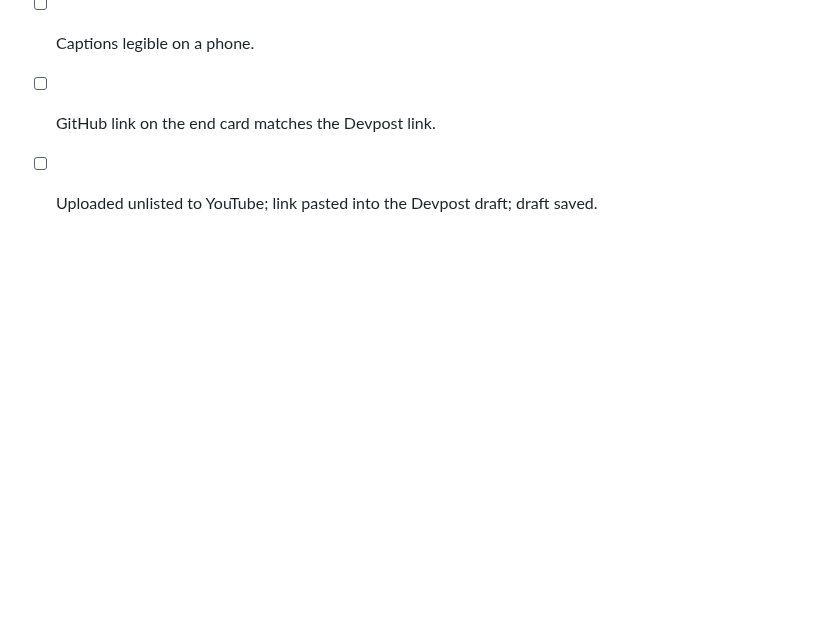
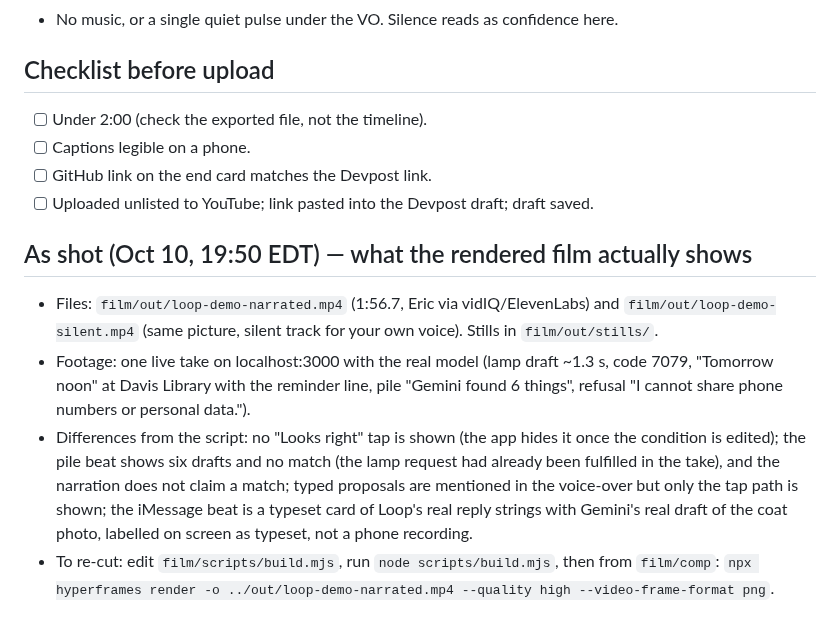
Before and after one commit to ethan-rong/loop, a Markdown page: submission/VIDEO.md, the part around the change. Rendered like a GitHub page; blank space fills up the shorter version.

Commit message:
docs: film as shot

```diff
--- a/submission/VIDEO.md
+++ b/submission/VIDEO.md
@@ -45,3 +45,9 @@ Post (one photo or a pile) → Gemini drafts and matches → offer or post → s
 - [ ] Captions legible on a phone.
 - [ ] GitHub link on the end card matches the Devpost link.
 - [ ] Uploaded unlisted to YouTube; link pasted into the Devpost draft; draft saved.
+
+## As shot (Oct 10, 19:50 EDT) — what the rendered film actually shows
+- Files: `film/out/loop-demo-narrated.mp4` (1:56.7, Eric via vidIQ/ElevenLabs) and `film/out/loop-demo-silent.mp4` (same picture, silent track for your own voice). Stills in `film/out/stills/`.
+- Footage: one live take on localhost:3000 with the real model (lamp draft ~1.3 s, code 7079, "Tomorrow noon" at Davis Library with the reminder line, pile "Gemini found 6 things", refusal "I cannot share phone numbers or personal data.").
+- Differences from the script: no "Looks right" tap is shown (the app hides it once the condition is edited); the pile beat shows six drafts and no match (the lamp request had already been fulfilled in the take), and the narration does not claim a match; typed proposals are mentioned in the voice-over but only the tap path is shown; the iMessage beat is a typeset card of Loop's real reply strings with Gemini's real draft of the coat photo, labelled on screen as typeset, not a phone recording.
+- To re-cut: edit `film/scripts/build.mjs`, run `node scripts/build.mjs`, then from `film/comp`: `npx hyperframes render -o ../out/loop-demo-narrated.mp4 --quality high --video-frame-format png`.
```
